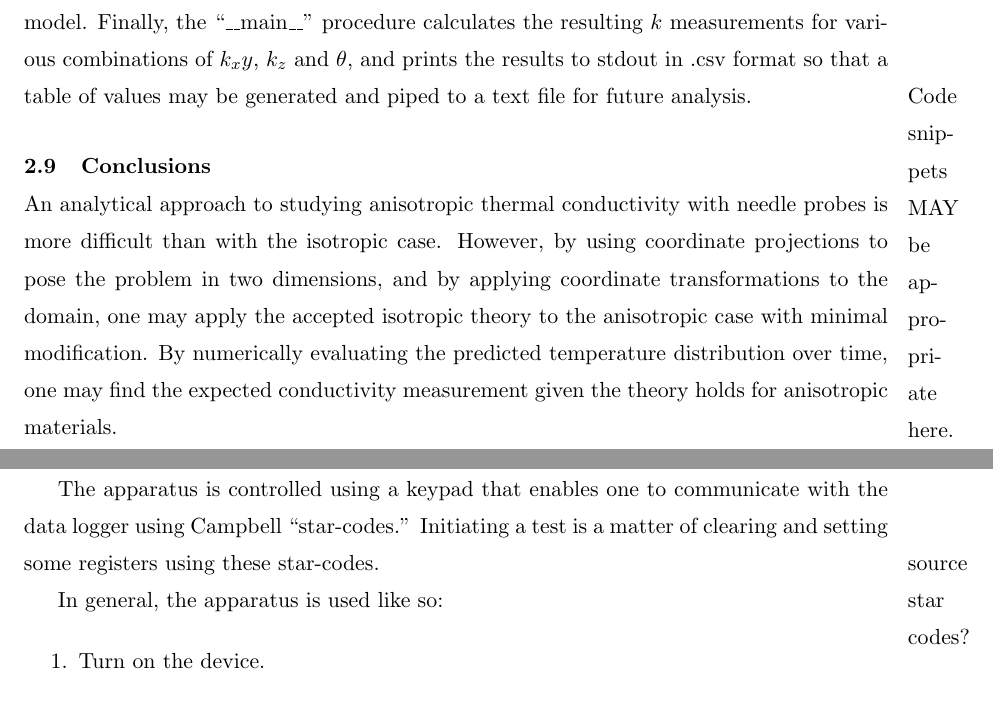
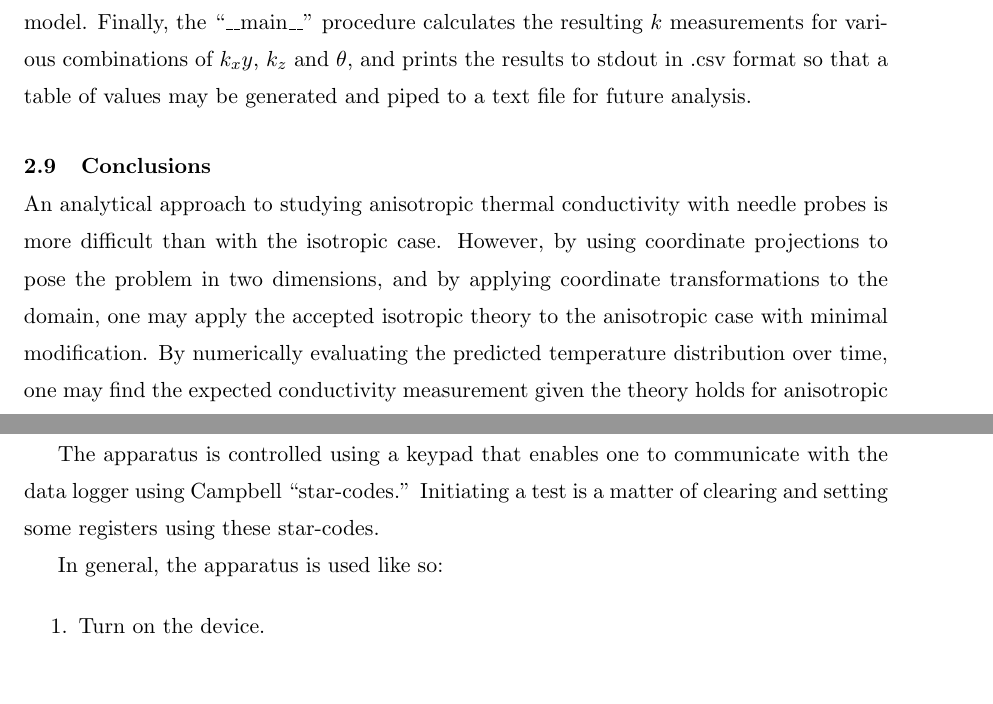
Before and after one commit to jfhbrook/anisotropy, a LaTeX thesis (thesis.tex, which reads ch2.tex, ch4.tex): two parts of pages 25 and 38 of 89, joined at a grey line, cut so that both start at the same text, the shorter picture padded with empty space. Compiled offline with pdfLaTeX; a LaTeX package or settings file that is missing is left out.

Commit message:
Hopefully got rid of all marginpars

```diff
--- a/ch2.tex
+++ b/ch2.tex
@@ -239,8 +239,6 @@ In order to extract the measured \(k\) value, we fit a function of the form
 
 This method is implemented in python, in Appendix \ref{apx:analytical-np}. The ``elliptical'' and ``tavg'' functions to calculate theoretical long-time temperature curves as a function of time. The elliptical integrals are numerically evaluated using a quadrature method.  Then, the ``k\_meas'' function calculates the measured k-value that would result from a curve fit to the isotropic model. Finally, the ``\_\_main\_\_'' procedure calculates the resulting \(k\) measurements for various combinations of \(k_xy\), \(k_z\) and \(\theta\), and prints the results to stdout in .csv format so that a table of values may be generated and piped to a text file for future analysis.
 
-\marginpar{Code snippets MAY be appropriate here.}
-
 \section{Conclusions}
 \label{sec:analytical-np:conclusion}
 
--- a/ch4.tex
+++ b/ch4.tex
@@ -31,8 +31,6 @@ a ten minute cooling curve.
 The apparatus is controlled using a keypad that enables one to communicate
 with the data logger using Campbell ``star-codes.'' Initiating a test is a
 matter of clearing and setting some registers using these star-codes.
-
-\marginpar{source star codes?}
 
 In general, the apparatus is used like so:
 
```
Also changed, not shown: ch3.tex (+0 -2 lines), ch4.tex (4 more changed lines).
